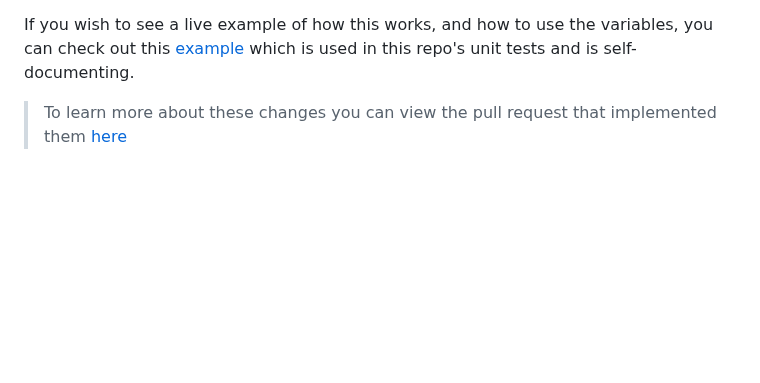
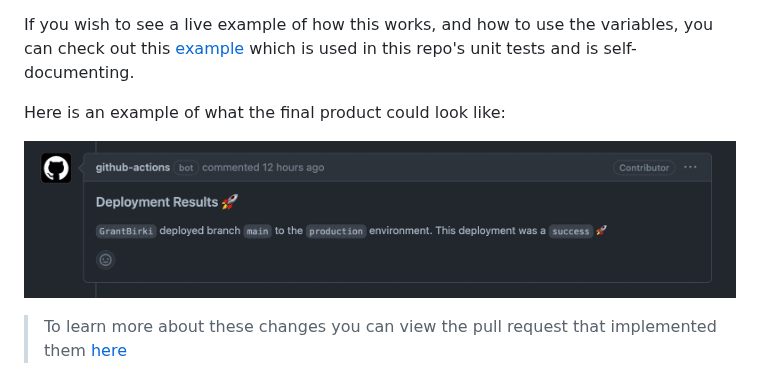
Before and after one commit to github/branch-deploy, a Markdown page: docs/custom-deployment-messages.md, the part around the change. Rendered like a GitHub page; pictures changed too: docs/assets/custom-comment.png (added); blank space fills up the shorter version.

Commit message:
add example screenshot

```diff
--- a/docs/custom-deployment-messages.md
+++ b/docs/custom-deployment-messages.md
@@ -20,6 +20,10 @@ If a markdown file exists at the designated path, it will be used and rendered w
 - `actor` - The GitHub username of the actor who triggered the deployment (String)
 
 If you wish to see a live example of how this works, and how to use the variables, you can check out this [example](https://github.com/github/branch-deploy/blob/37b50ea86202af7b5505b62bf3eb326da0614b60/__tests__/templates/test_deployment_message.md) which is used in this repo's unit tests and is self-documenting.
+
+Here is an example of what the final product could look like:
+
+![Example of custom deployment message](assets/custom-comment.png)
 
 > To learn more about these changes you can view the pull request that implemented them [here](https://github.com/github/branch-deploy/pull/174)
 
```
